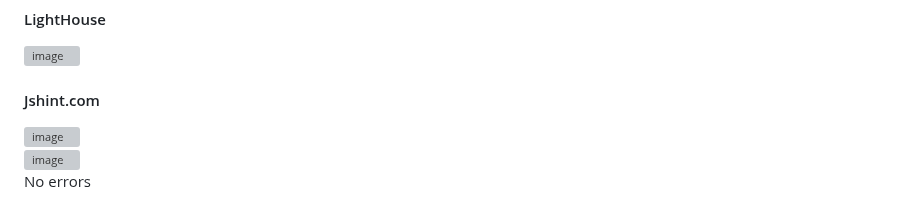
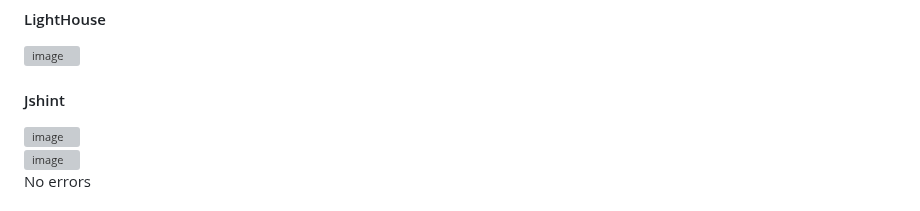
Before and after one commit to GlennJohansson85/Project_2_Quiz_for_Kids, a Markdown page: README.md, the part around the change. Rendered like a GitHub page; grey boxes are pictures that could not be loaded.

Commit message:
Update README.md
cleaning

```diff
--- a/README.md
+++ b/README.md
@@ -44,7 +44,7 @@ No errors
 #### LightHouse <br>
 ![image](https://github.com/GlennJohansson85/p2-online_quiz/assets/139962883/a83894c1-8581-4c80-8241-509dbb01969b)<br>
 
-#### Jshint.com <br>
+#### Jshint <br>
 ![image](https://github.com/GlennJohansson85/p2-quiz_for_kids/assets/139962883/4e2eb333-8f30-4a8d-84cf-30346ebc1133)<br>
 ![image](https://github.com/GlennJohansson85/p2-quiz_for_kids/assets/139962883/061ef4c9-adf8-42dc-886b-2fb70fefc668)<br>
 No errors
```
